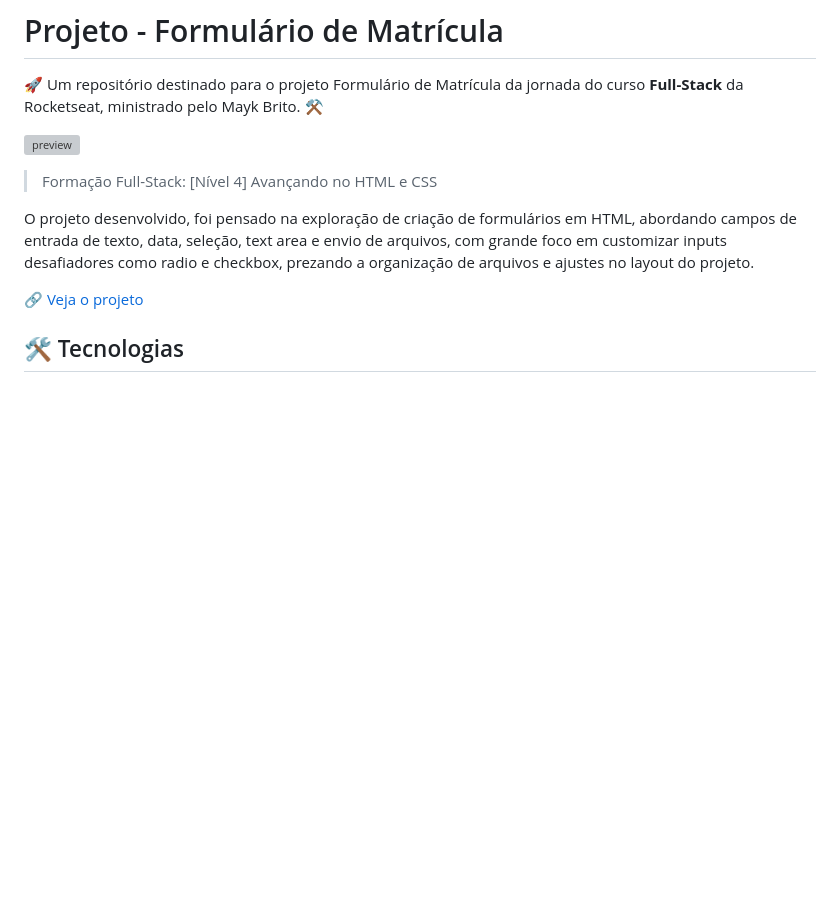
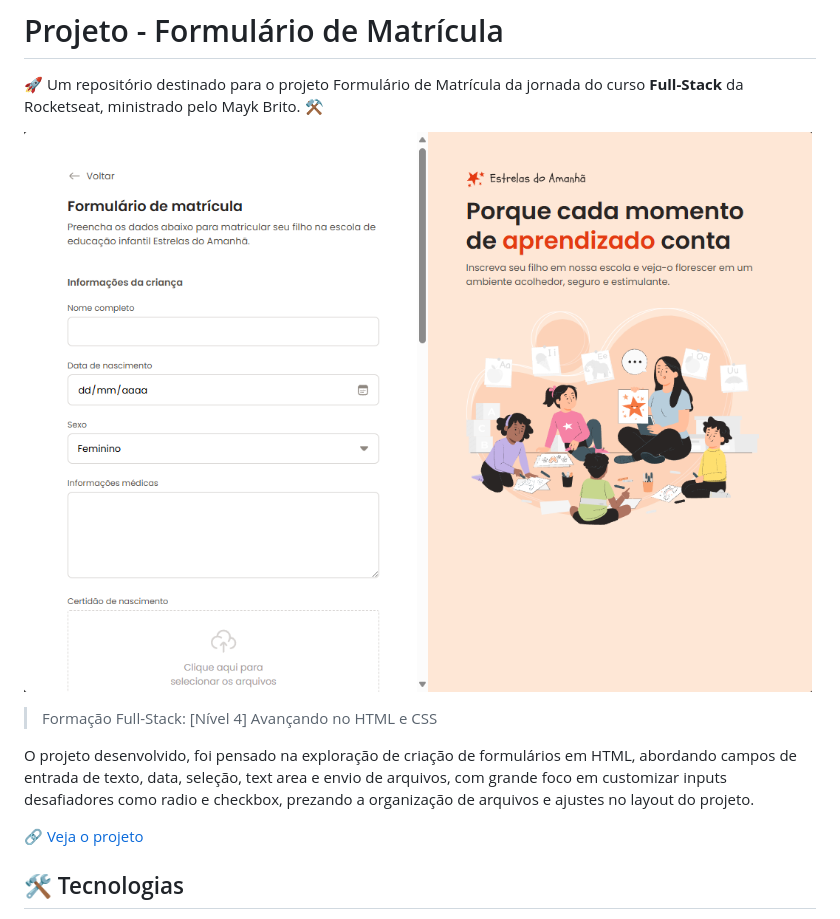
Before and after one commit to FeSette/Formulario-matricula, a Markdown page: README.md, the part around the change printed below. GitHub-like rendering; pictures changed too: assets/preview.png (added); blank space fills up the shorter version; grey boxes are pictures that could not be loaded.

```diff
--- a/README.md
+++ b/README.md
@@ -2,7 +2,7 @@
 
 🚀 Um repositório destinado para o projeto Formulário de Matrícula da jornada do curso **Full-Stack** da Rocketseat, ministrado pelo Mayk Brito. ⚒
 
-![preview](...)
+![preview](assets/preview.png)
 
 > Formação Full-Stack: [Nível 4] Avançando no HTML e CSS
 
```
Also changed, not shown: other parts of README.md (+1 -1 lines).
